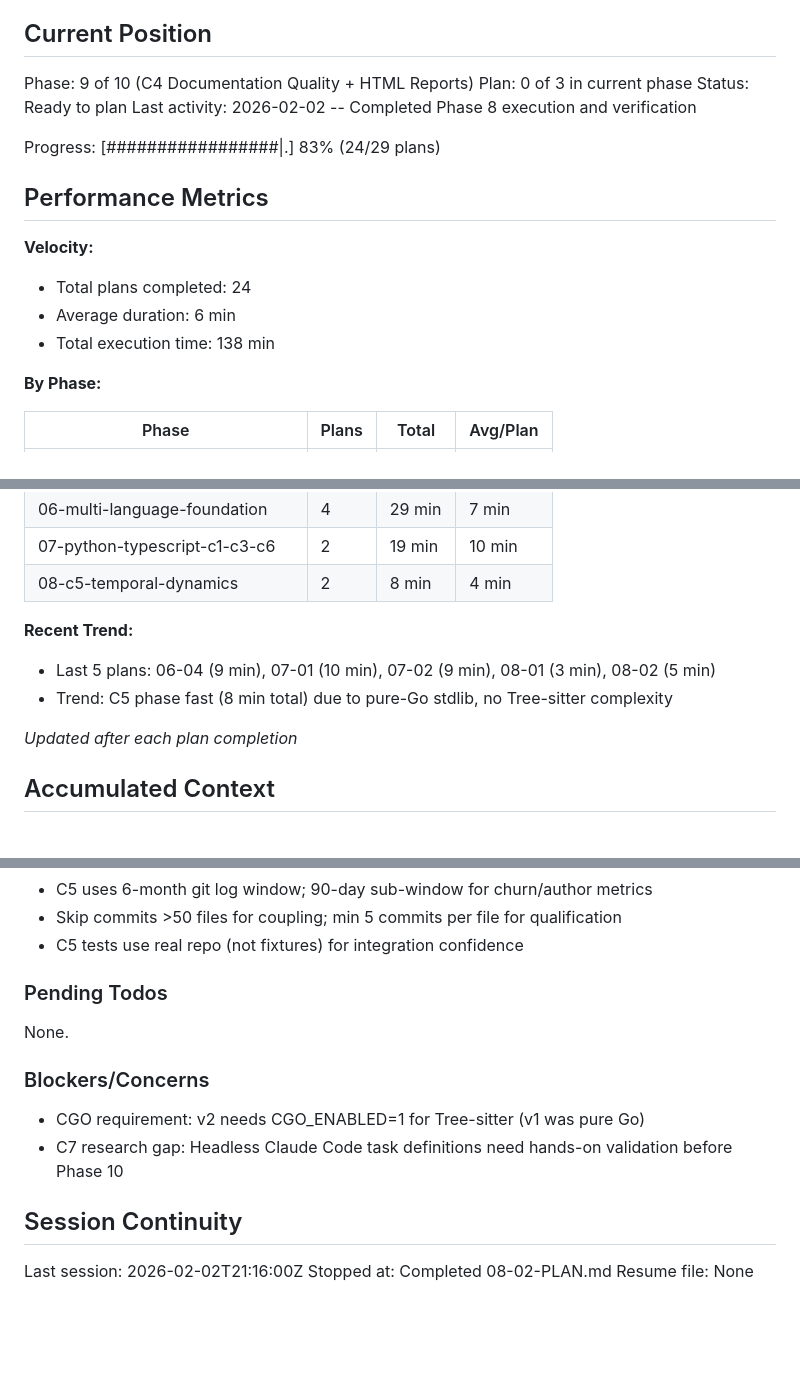
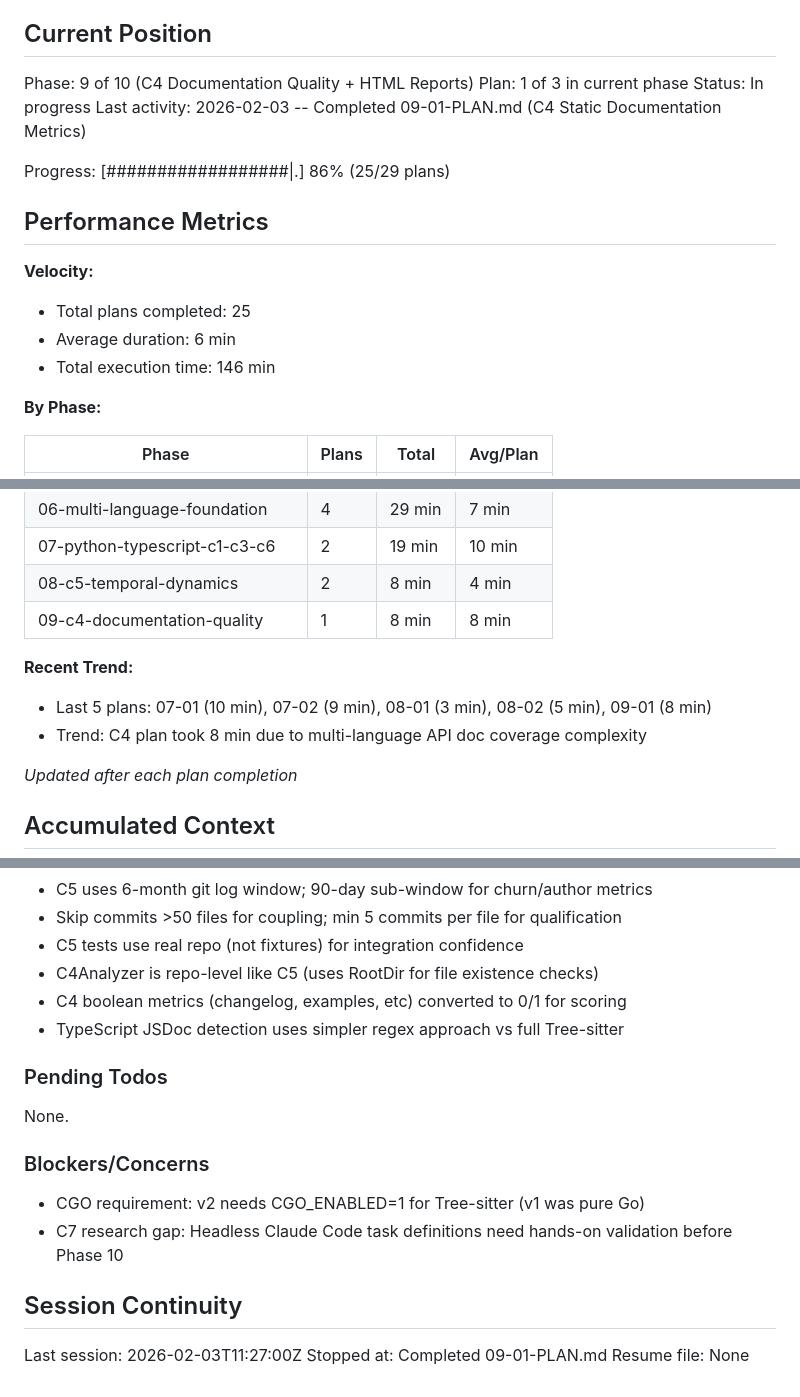
Before and after one commit to ingo-eichhorst/agent-readyness, a Markdown page: .planning/STATE.md, 3 parts joined by grey strips. Rendered like a GitHub page; blank space fills up the shorter version.

Commit message:
docs(09-01): complete C4 static documentation metrics plan
Tasks completed: 3/3
- Add C4Metrics type and C4Analyzer implementation
- Wire C4 into scoring and terminal output
- Add remaining unit tests and wire into pipeline

SUMMARY: .planning/phases/09-c4-documentation-quality-+-html-reports/09-01-SUMMARY.md

```diff
--- a/.planning/STATE.md
+++ b/.planning/STATE.md
@@ -10,18 +10,18 @@ See: .planning/PROJECT.md (updated 2026-02-01)
 ## Current Position
 
 Phase: 9 of 10 (C4 Documentation Quality + HTML Reports)
-Plan: 0 of 3 in current phase
-Status: Ready to plan
-Last activity: 2026-02-02 -- Completed Phase 8 execution and verification
+Plan: 1 of 3 in current phase
+Status: In progress
+Last activity: 2026-02-03 -- Completed 09-01-PLAN.md (C4 Static Documentation Metrics)
 
-Progress: [#################|.] 83% (24/29 plans)
+Progress: [##################|.] 86% (25/29 plans)
 
 ## Performance Metrics
 
 **Velocity:**
-- Total plans completed: 24
+- Total plans completed: 25
 - Average duration: 6 min
-- Total execution time: 138 min
+- Total execution time: 146 min
 
 **By Phase:**
 
@@ -35,10 +35,11 @@ Progress: [#################|.] 83% (24/29 plans)
 | 06-multi-language-foundation | 4 | 29 min | 7 min |
 | 07-python-typescript-c1-c3-c6 | 2 | 19 min | 10 min |
 | 08-c5-temporal-dynamics | 2 | 8 min | 4 min |
+| 09-c4-documentation-quality | 1 | 8 min | 8 min |
 
 **Recent Trend:**
-- Last 5 plans: 06-04 (9 min), 07-01 (10 min), 07-02 (9 min), 08-01 (3 min), 08-02 (5 min)
-- Trend: C5 phase fast (8 min total) due to pure-Go stdlib, no Tree-sitter complexity
+- Last 5 plans: 07-01 (10 min), 07-02 (9 min), 08-01 (3 min), 08-02 (5 min), 09-01 (8 min)
+- Trend: C4 plan took 8 min due to multi-language API doc coverage complexity
 
 *Updated after each plan completion*
 
@@ -74,6 +75,9 @@ Recent decisions affecting current work:
 - C5 uses 6-month git log window; 90-day sub-window for churn/author metrics
 - Skip commits >50 files for coupling; min 5 commits per file for qualification
 - C5 tests use real repo (not fixtures) for integration confidence
+- C4Analyzer is repo-level like C5 (uses RootDir for file existence checks)
+- C4 boolean metrics (changelog, examples, etc) converted to 0/1 for scoring
+- TypeScript JSDoc detection uses simpler regex approach vs full Tree-sitter
 
 ### Pending Todos
 
@@ -86,6 +90,6 @@ None.
 
 ## Session Continuity
 
-Last session: 2026-02-02T21:16:00Z
-Stopped at: Completed 08-02-PLAN.md
+Last session: 2026-02-03T11:27:00Z
+Stopped at: Completed 09-01-PLAN.md
 Resume file: None
```
Also changed, not shown: 1 other file.
